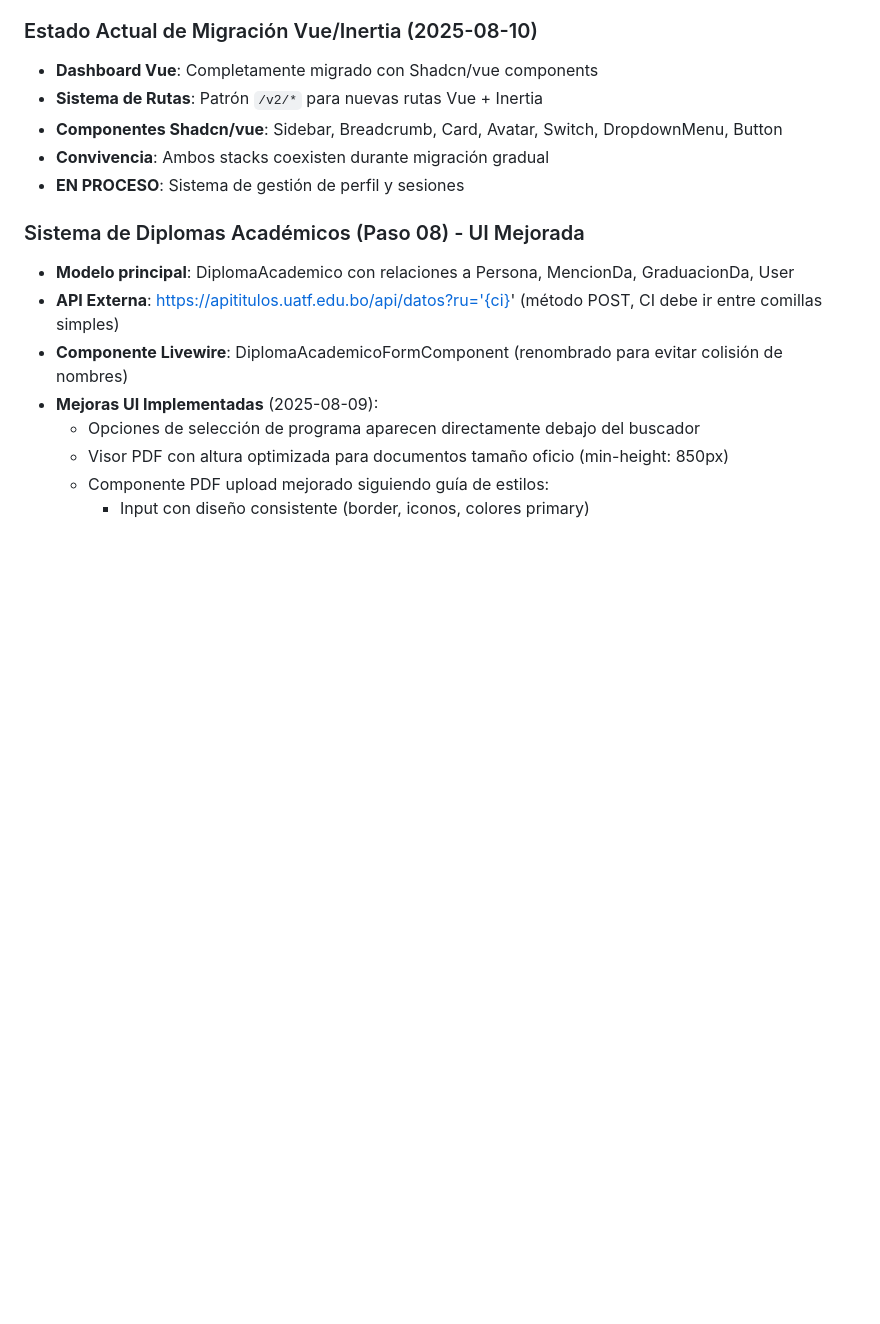
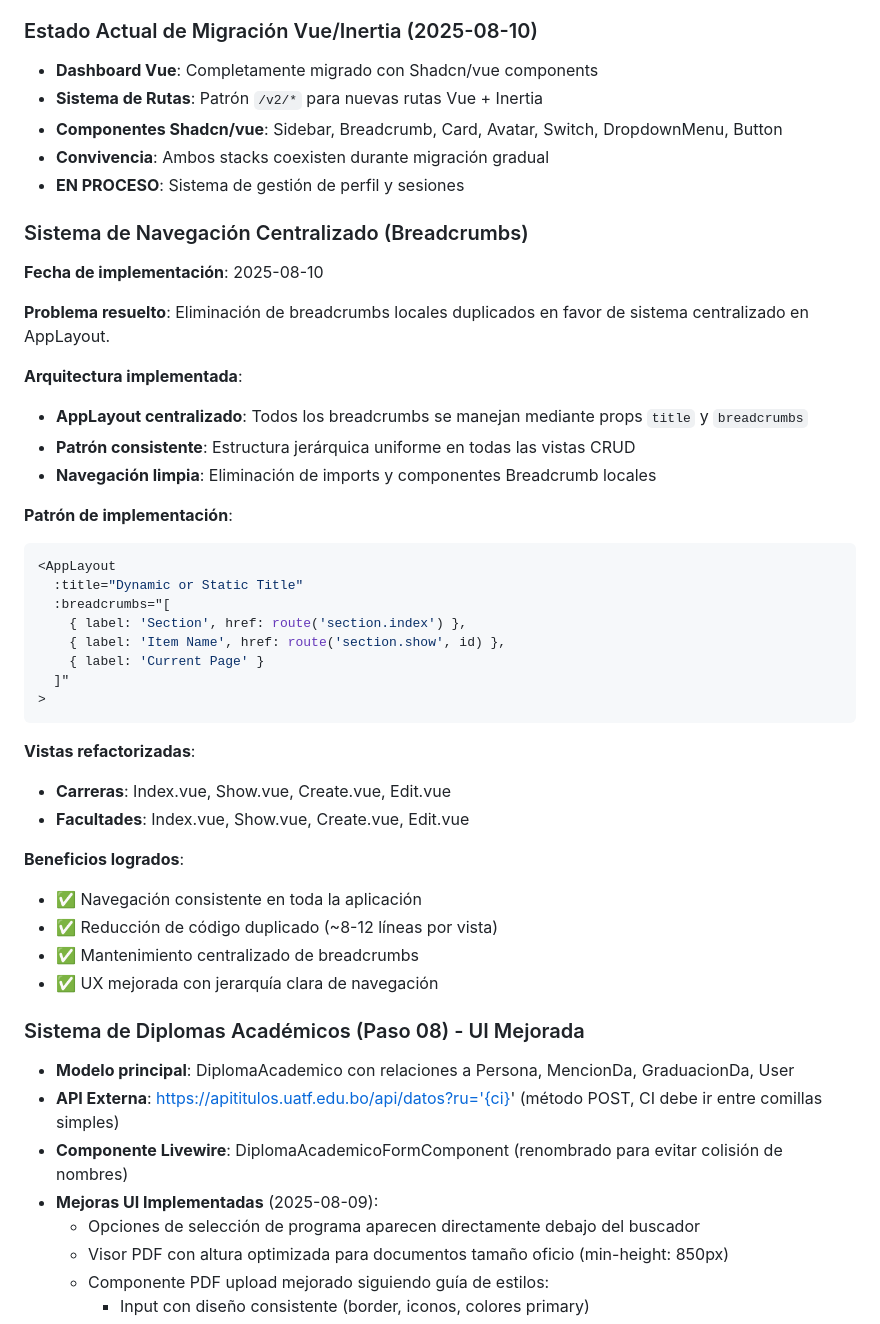
Before and after one commit to hesitorremitos/titulos-claude, a Markdown page: CLAUDE.md, the part around the change. GitHub-like rendering; blank space fills up the shorter version.

Commit message:
feat: Implement centralized breadcrumb navigation system in AppLayout

````diff
--- a/CLAUDE.md
+++ b/CLAUDE.md
@@ -153,6 +153,38 @@ This is a Laravel 12 application for digitalizing academic titles for the Univer
 - **Componentes Shadcn/vue**: Sidebar, Breadcrumb, Card, Avatar, Switch, DropdownMenu, Button
 - **Convivencia**: Ambos stacks coexisten durante migración gradual
 - **EN PROCESO**: Sistema de gestión de perfil y sesiones
+
+### Sistema de Navegación Centralizado (Breadcrumbs)
+**Fecha de implementación**: 2025-08-10
+
+**Problema resuelto**: Eliminación de breadcrumbs locales duplicados en favor de sistema centralizado en AppLayout.
+
+**Arquitectura implementada**:
+- **AppLayout centralizado**: Todos los breadcrumbs se manejan mediante props `title` y `breadcrumbs`
+- **Patrón consistente**: Estructura jerárquica uniforme en todas las vistas CRUD
+- **Navegación limpia**: Eliminación de imports y componentes Breadcrumb locales
+
+**Patrón de implementación**:
+```vue
+<AppLayout
+  :title="Dynamic or Static Title"
+  :breadcrumbs="[
+    { label: 'Section', href: route('section.index') },
+    { label: 'Item Name', href: route('section.show', id) },
+    { label: 'Current Page' }
+  ]"
+>
+```
+
+**Vistas refactorizadas**:
+- **Carreras**: Index.vue, Show.vue, Create.vue, Edit.vue
+- **Facultades**: Index.vue, Show.vue, Create.vue, Edit.vue
+
+**Beneficios logrados**:
+- ✅ Navegación consistente en toda la aplicación
+- ✅ Reducción de código duplicado (~8-12 líneas por vista)
+- ✅ Mantenimiento centralizado de breadcrumbs
+- ✅ UX mejorada con jerarquía clara de navegación
 
 ### Sistema de Diplomas Académicos (Paso 08) - UI Mejorada
 - **Modelo principal**: DiplomaAcademico con relaciones a Persona, MencionDa, GraduacionDa, User
````
